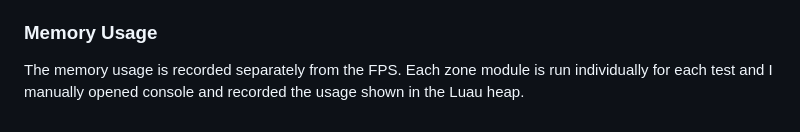
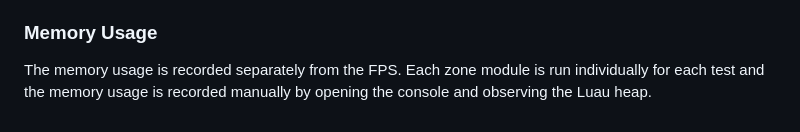
Before and after one commit to breadboardengineer1234/ZoneService, a Markdown page: README.md, the part around the change. GitHub-like rendering.

```diff
--- a/README.md
+++ b/README.md
@@ -66,4 +66,4 @@ Note different zone modules handle polling differently. For example, QuickZone h
 To make the comparisons fair, ZonePlus was configured with a precision (its version of polling rate) Precise. Based on testing, ZonePlus polls at ~7Hz with the default High setting in benchmarks, which is far too low and gives it an unfair advantage. However, when using the Precise setting it polls at ~28 hz, which is more in line with the other libraries.
 
 ### Memory Usage
-The memory usage is recorded separately from the FPS. Each zone module is run individually for each test and I manually opened console and recorded the usage shown in the Luau heap.
+The memory usage is recorded separately from the FPS. Each zone module is run individually for each test and the memory usage is recorded manually by opening the console and observing the Luau heap.
```
